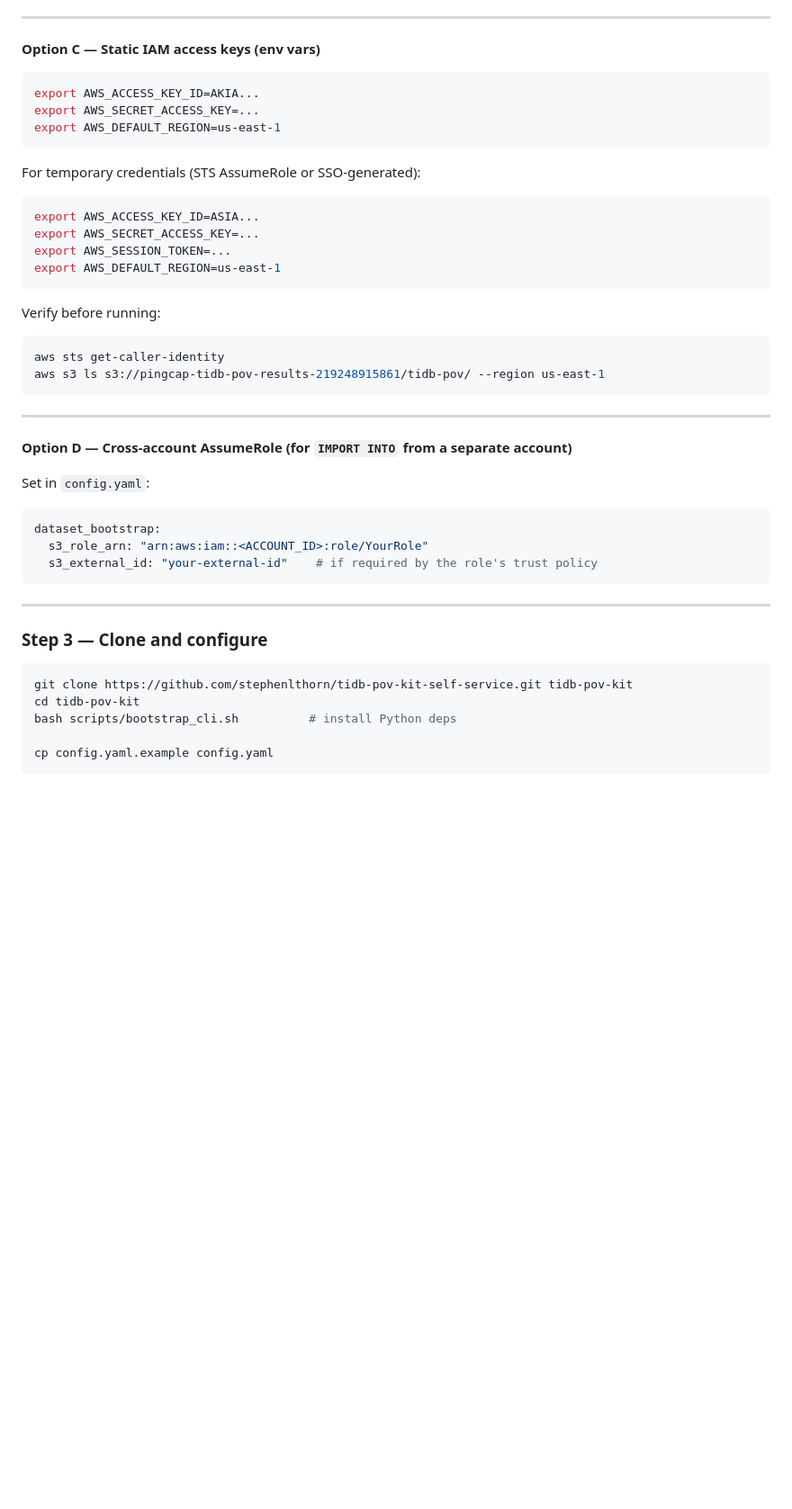
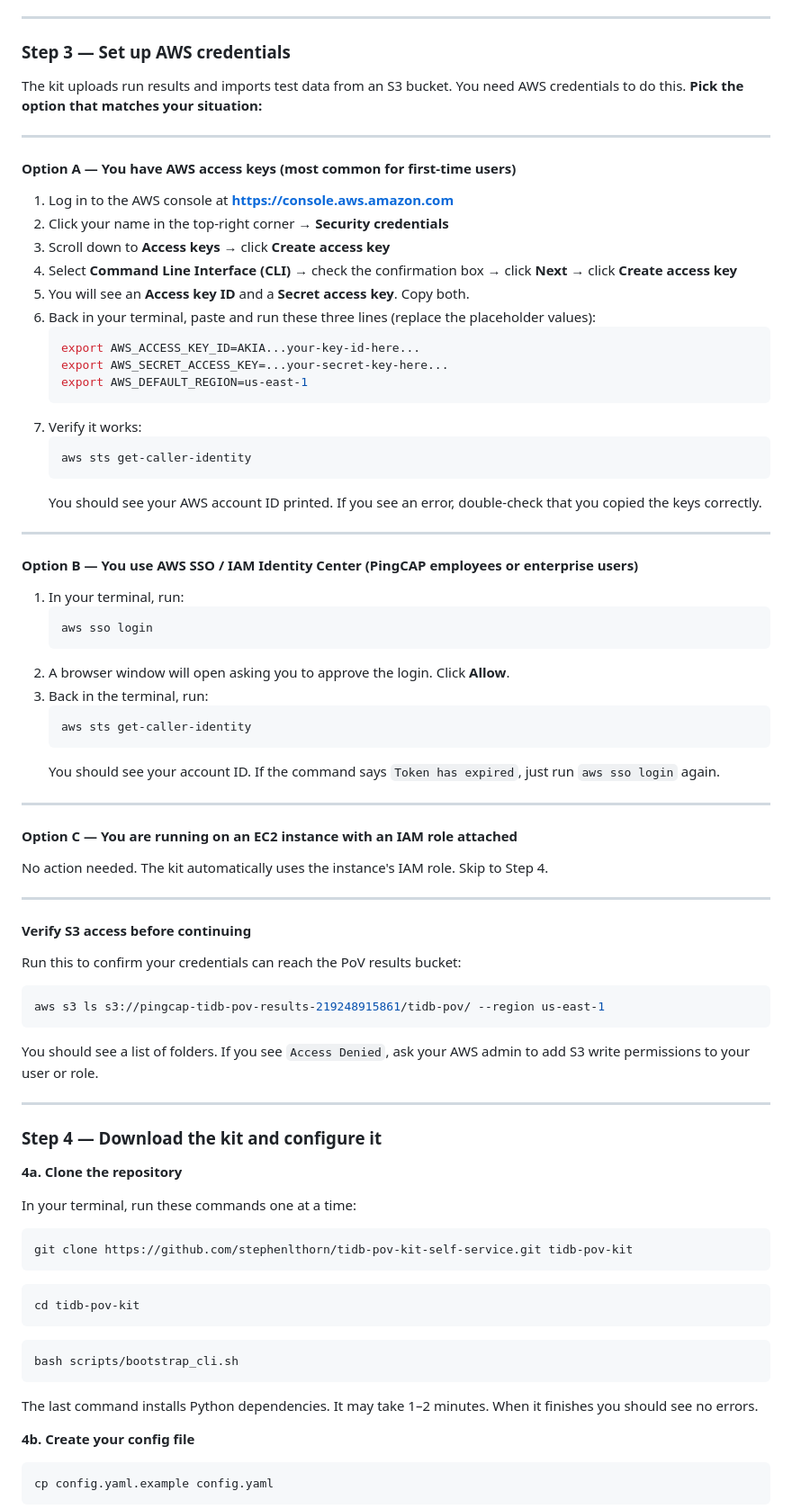
Before and after one commit to stephenlthorn/tidb-pov-kit-self-service, a Markdown page: README.md, the part around one of its changes. Shown at 90% size. GitHub-like rendering; blank space fills up the shorter version.

````diff
--- a/README.md
+++ b/README.md
@@ -123,48 +147,87 @@ If `aws sso login` returns an error, re-run it with `--no-browser` and paste the
 
 ---
 
-**Option C — Static IAM access keys (env vars)**
+### Step 3 — Set up AWS credentials
+
+The kit uploads run results and imports test data from an S3 bucket. You need AWS credentials to do this. **Pick the option that matches your situation:**
+
+---
+
+#### Option A — You have AWS access keys (most common for first-time users)
+
+1. Log in to the AWS console at **https://console.aws.amazon.com**
+2. Click your name in the top-right corner → **Security credentials**
+3. Scroll down to **Access keys** → click **Create access key**
+4. Select **Command Line Interface (CLI)** → check the confirmation box → click **Next** → click **Create access key**
+5. You will see an **Access key ID** and a **Secret access key**. Copy both.
+6. Back in your terminal, paste and run these three lines (replace the placeholder values):
+   ```bash
+   export AWS_ACCESS_KEY_ID=AKIA...your-key-id-here...
+   export AWS_SECRET_ACCESS_KEY=...your-secret-key-here...
+   export AWS_DEFAULT_REGION=us-east-1
+   ```
+7. Verify it works:
+   ```bash
+   aws sts get-caller-identity
+   ```
+   You should see your AWS account ID printed. If you see an error, double-check that you copied the keys correctly.
+
+---
+
+#### Option B — You use AWS SSO / IAM Identity Center (PingCAP employees or enterprise users)
+
+1. In your terminal, run:
+   ```bash
+   aws sso login
+   ```
+2. A browser window will open asking you to approve the login. Click **Allow**.
+3. Back in the terminal, run:
+   ```bash
+   aws sts get-caller-identity
+   ```
+   You should see your account ID. If the command says `Token has expired`, just run `aws sso login` again.
+
+---
+
+#### Option C — You are running on an EC2 instance with an IAM role attached
+
+No action needed. The kit automatically uses the instance's IAM role. Skip to Step 4.
+
+---
+
+#### Verify S3 access before continuing
+
+Run this to confirm your credentials can reach the PoV results bucket:
 
 ```bash
-export AWS_ACCESS_KEY_ID=AKIA...
-export AWS_SECRET_ACCESS_KEY=...
-export AWS_DEFAULT_REGION=us-east-1
-```
-
-For temporary credentials (STS AssumeRole or SSO-generated):
-```bash
-export AWS_ACCESS_KEY_ID=ASIA...
-export AWS_SECRET_ACCESS_KEY=...
-export AWS_SESSION_TOKEN=...
-export AWS_DEFAULT_REGION=us-east-1
-```
-
-Verify before running:
-```bash
-aws sts get-caller-identity
 aws s3 ls s3://pingcap-tidb-pov-results-219248915861/tidb-pov/ --region us-east-1
 ```
 
----
-
-**Option D — Cross-account AssumeRole (for `IMPORT INTO` from a separate account)**
-
-Set in `config.yaml`:
-```yaml
-dataset_bootstrap:
-  s3_role_arn: "arn:aws:iam::<ACCOUNT_ID>:role/YourRole"
-  s3_external_id: "your-external-id"    # if required by the role's trust policy
-```
+You should see a list of folders. If you see `Access Denied`, ask your AWS admin to add S3 write permissions to your user or role.
 
 ---
 
-### Step 3 — Clone and configure
+### Step 4 — Download the kit and configure it
+
+**4a. Clone the repository**
+
+In your terminal, run these commands one at a time:
 
 ```bash
 git clone https://github.com/stephenlthorn/tidb-pov-kit-self-service.git tidb-pov-kit
+```
+```bash
 cd tidb-pov-kit
-bash scripts/bootstrap_cli.sh          # install Python deps
+```
+```bash
+bash scripts/bootstrap_cli.sh
+```
 
+The last command installs Python dependencies. It may take 1–2 minutes. When it finishes you should see no errors.
+
+**4b. Create your config file**
+
+```bash
 cp config.yaml.example config.yaml
 ```
 
````
Also changed, not shown: other parts of README.md (+148 -80 lines).
